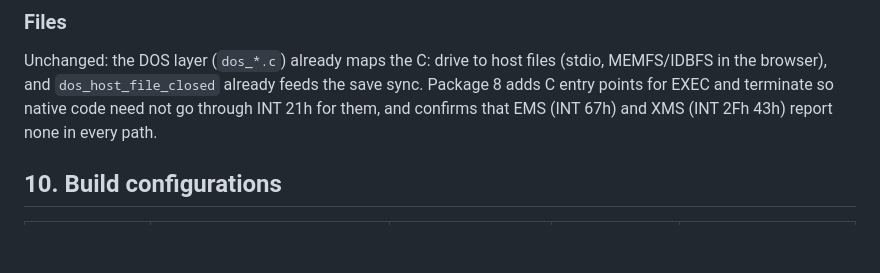
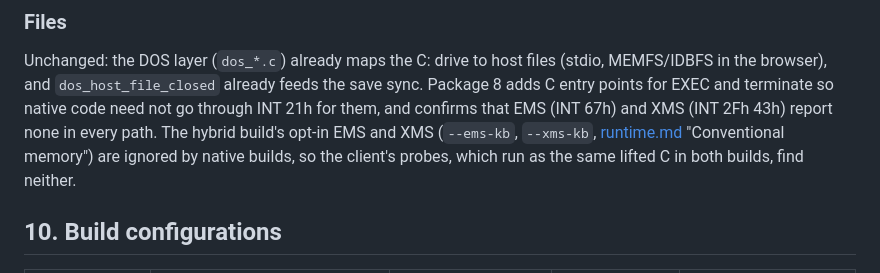
Before and after one commit to mcfbytes/INN_Decomp, a Markdown page: docs/native.md, the part around the change. Rendered like a GitHub page; blank space fills up the shorter version.

Commit message:
docs: native builds ignore the opt-in EMS and XMS
Co-Authored-By: Claude Opus 5.5 <noreply@anthropic.com>
Claude-Session: https://claude.ai/code/session_015ztcBzfn7k3fedV6x9qwck

```diff
--- a/docs/native.md
+++ b/docs/native.md
@@ -457,7 +457,9 @@ makes the link unpaced.
 Unchanged: the DOS layer (`dos_*.c`) already maps the C: drive to host files (stdio, MEMFS/IDBFS in the
 browser), and `dos_host_file_closed` already feeds the save sync. Package 8 adds C entry points for
 EXEC and terminate so native code need not go through INT 21h for them, and confirms that EMS (INT 67h)
-and XMS (INT 2Fh 43h) report none in every path.
+and XMS (INT 2Fh 43h) report none in every path. The hybrid build's opt-in EMS and XMS (`--ems-kb`,
+`--xms-kb`, [runtime.md](runtime.md) "Conventional memory") are ignored by native builds, so the client's
+probes, which run as the same lifted C in both builds, find neither.
 
 ## 10. Build configurations
 
```
